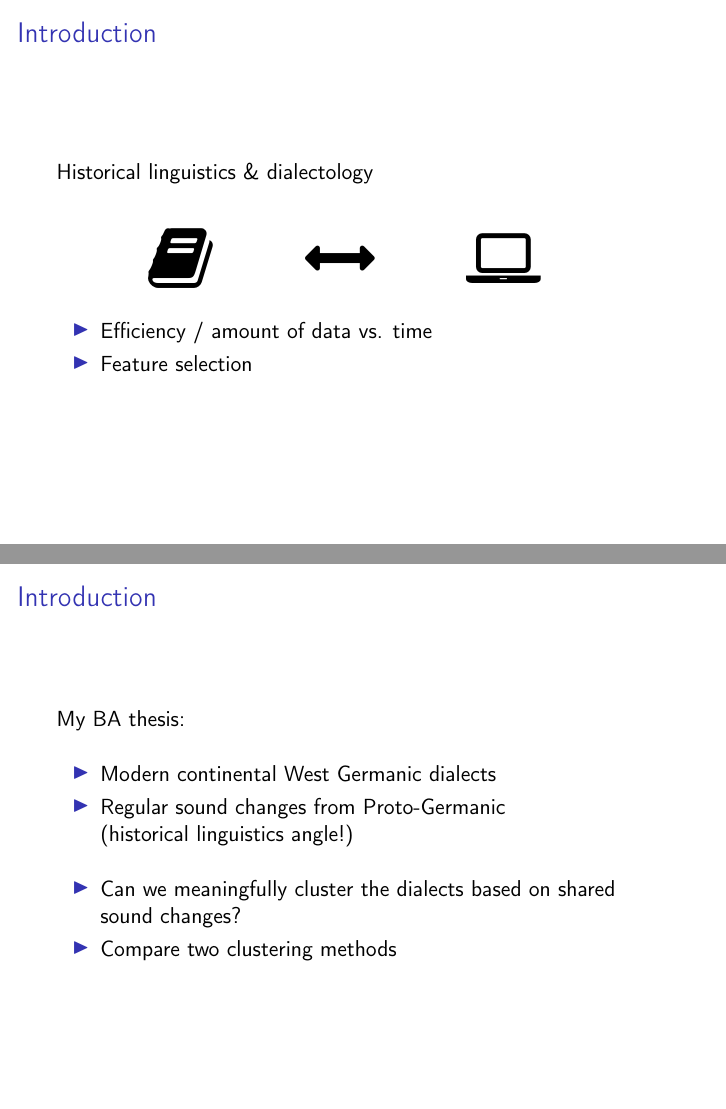
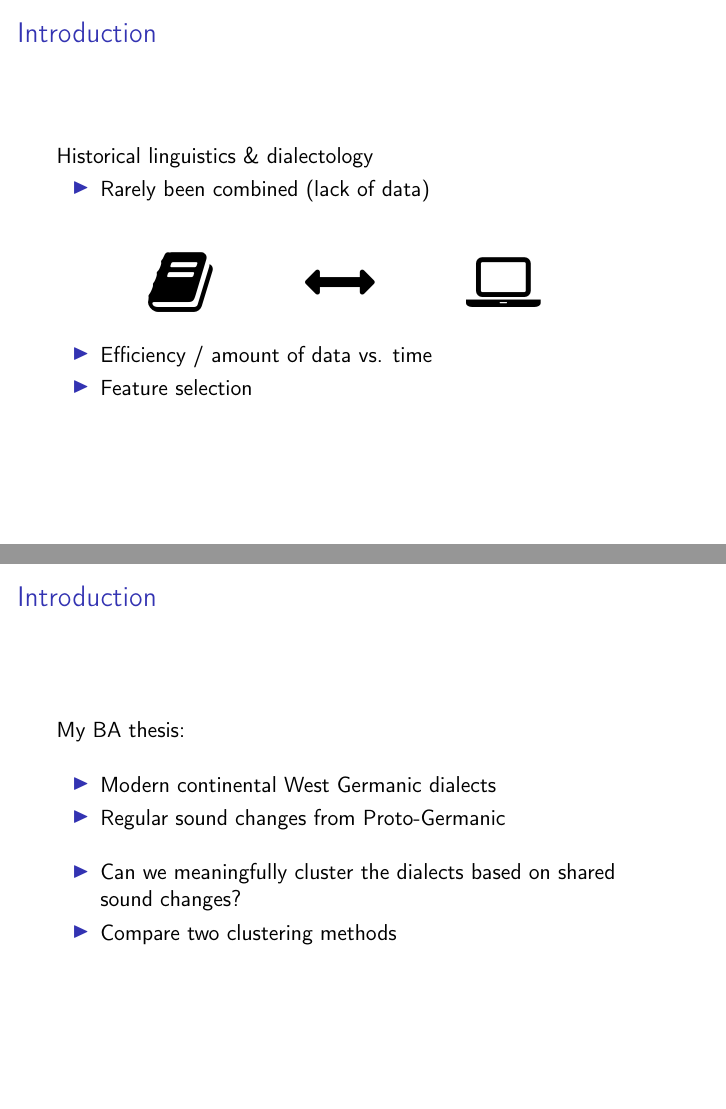
Before and after one commit to verenablaschke/dialect-clustering, LaTeX slides (doc/presentation.tex): pages 2 and 3 of 42, joined at a grey line. Compiled offline with pdfLaTeX.

Commit message:
Update presentation

```diff
--- a/doc/presentation.tex
+++ b/doc/presentation.tex
@@ -65,6 +65,10 @@
 \begin{frame}{Introduction}
 Historical linguistics \& dialectology
 
+\begin{itemize}
+    \item Rarely been combined (lack of data)
+\end{itemize}
+
 \vspace{2em}
 
 \hspace{0.15\textwidth}\hugeSymbol{\faBook}\hspace{0.15\textwidth}\hugeSymbol{\faArrowsH}\hspace{0.15\textwidth}\hugeSymbol{\faLaptop}
@@ -84,7 +88,7 @@ My BA thesis:
 \vspace{1em}
 \begin{itemize}
     \item Modern continental West Germanic dialects
-    \item Regular sound changes from Proto-Germanic\\(historical linguistics angle!)
+    \item Regular sound changes from Proto-Germanic
     \vspace{1em}
     \item Can we meaningfully cluster the dialects based on shared sound changes?
     \item Compare two clustering methods
```
Also changed, not shown: doc/Verena-Blaschke_BA-Thesis_Presentation.pdf, doc/presentation.tex (1 more changed lines).
